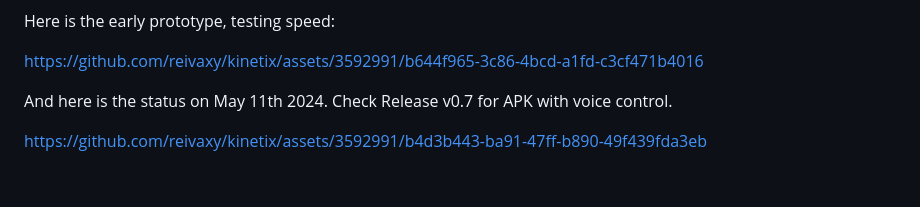
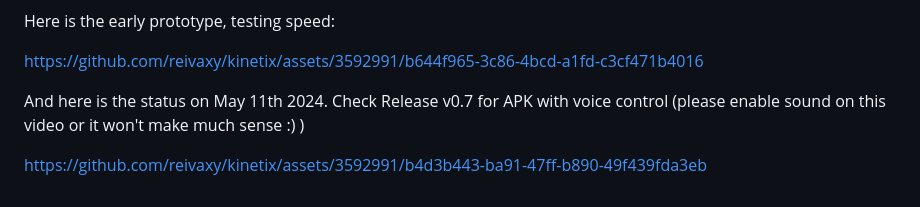
Before and after one commit to reivaxy/kinetix, a Markdown page: README.md, the part around the change. GitHub-like rendering.

```diff
--- a/README.md
+++ b/README.md
@@ -59,6 +59,6 @@ Here is the early prototype, testing speed:
 
 https://github.com/reivaxy/kinetix/assets/3592991/b644f965-3c86-4bcd-a1fd-c3cf471b4016
 
-And here is the status on May 11th 2024. Check Release v0.7 for APK with voice control.
+And here is the status on May 11th 2024. Check Release v0.7 for APK with voice control (please enable sound on this video or it won't make much sense :) )
 
 https://github.com/reivaxy/kinetix/assets/3592991/b4d3b443-ba91-47ff-b890-49f439fda3eb
```
